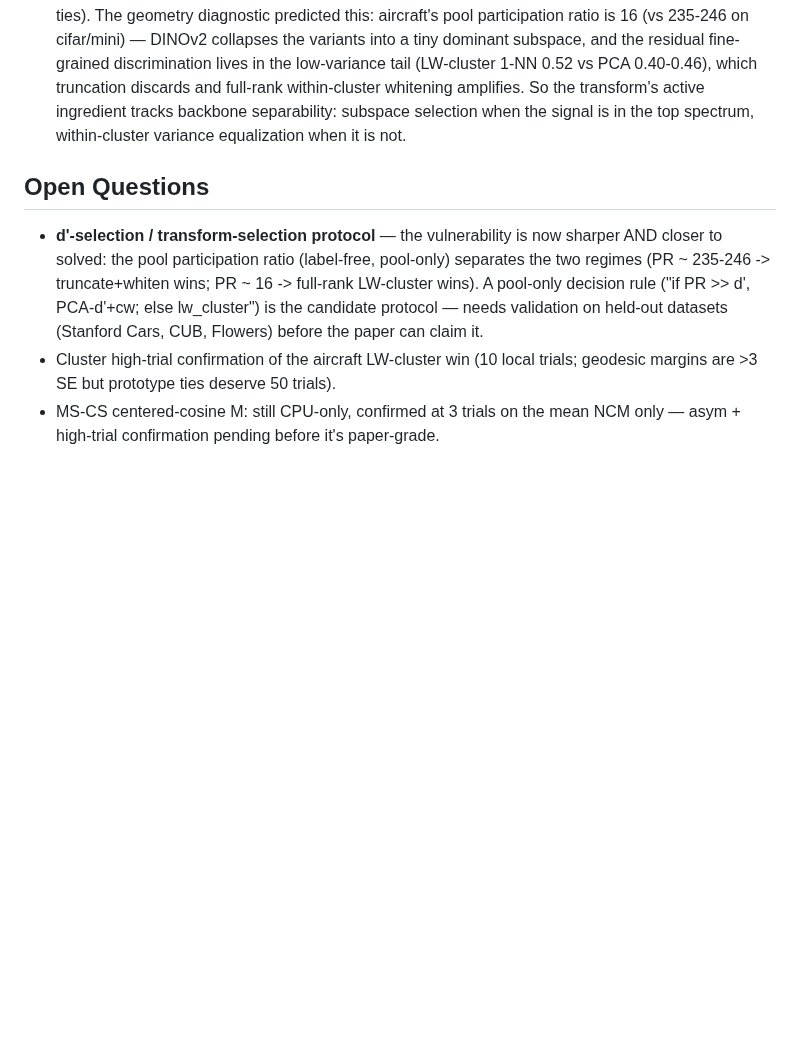
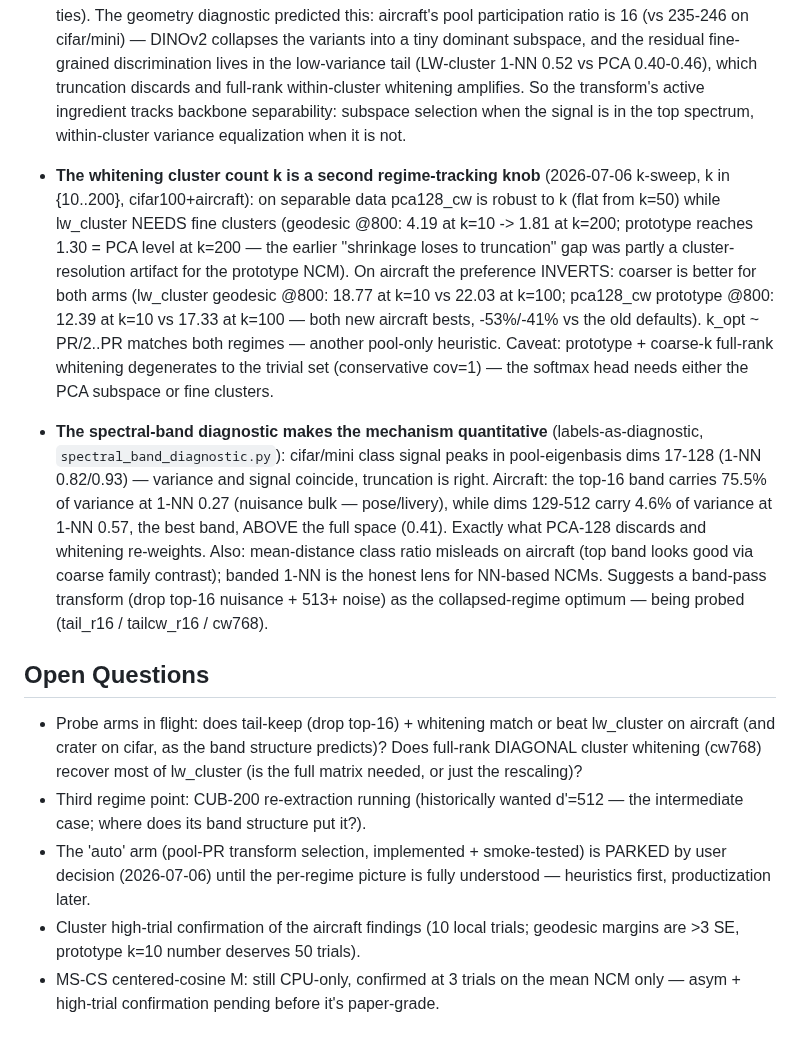
Before and after one commit to idolaxer8/ssl-cp-research, a Markdown page: THEORY.MD, the part around the change. Drawn GitHub-style; blank space fills up the shorter version.

Commit message:
THEORY.MD: k-sweep verdict + spectral-band mechanism; auto arm parked
Co-Authored-By: Claude Fable 5 <noreply@anthropic.com>

```diff
--- a/THEORY.MD
+++ b/THEORY.MD
@@ -146,16 +146,43 @@ floor guarantee) as the primary novelty pilot, unmerged on
   selection when the signal is in the top spectrum, within-cluster variance
   equalization when it is not.
 
+- **The whitening cluster count k is a second regime-tracking knob**
+  (2026-07-06 k-sweep, k in {10..200}, cifar100+aircraft): on separable data
+  pca128_cw is robust to k (flat from k=50) while lw_cluster NEEDS fine
+  clusters (geodesic @800: 4.19 at k=10 -> 1.81 at k=200; prototype reaches
+  1.30 = PCA level at k=200 — the earlier "shrinkage loses to truncation" gap
+  was partly a cluster-resolution artifact for the prototype NCM). On
+  aircraft the preference INVERTS: coarser is better for both arms
+  (lw_cluster geodesic @800: 18.77 at k=10 vs 22.03 at k=100; pca128_cw
+  prototype @800: 12.39 at k=10 vs 17.33 at k=100 — both new aircraft bests,
+  -53%/-41% vs the old defaults). k_opt ~ PR/2..PR matches both regimes —
+  another pool-only heuristic. Caveat: prototype + coarse-k full-rank
+  whitening degenerates to the trivial set (conservative cov=1) — the softmax
+  head needs either the PCA subspace or fine clusters.
+- **The spectral-band diagnostic makes the mechanism quantitative**
+  (labels-as-diagnostic, `spectral_band_diagnostic.py`): cifar/mini class
+  signal peaks in pool-eigenbasis dims 17-128 (1-NN 0.82/0.93) — variance and
+  signal coincide, truncation is right. Aircraft: the top-16 band carries
+  75.5% of variance at 1-NN 0.27 (nuisance bulk — pose/livery), while dims
+  129-512 carry 4.6% of variance at 1-NN 0.57, the best band, ABOVE the full
+  space (0.41). Exactly what PCA-128 discards and whitening re-weights. Also:
+  mean-distance class ratio misleads on aircraft (top band looks good via
+  coarse family contrast); banded 1-NN is the honest lens for NN-based NCMs.
+  Suggests a band-pass transform (drop top-16 nuisance + 513+ noise) as the
+  collapsed-regime optimum — being probed (tail_r16 / tailcw_r16 / cw768).
+
 ## Open Questions
 
-- **d'-selection / transform-selection protocol** — the vulnerability is now
-  sharper AND closer to solved: the pool participation ratio (label-free,
-  pool-only) separates the two regimes (PR ~ 235-246 -> truncate+whiten wins;
-  PR ~ 16 -> full-rank LW-cluster wins). A pool-only decision rule ("if PR >>
-  d', PCA-d'+cw; else lw_cluster") is the candidate protocol — needs
-  validation on held-out datasets (Stanford Cars, CUB, Flowers) before the
-  paper can claim it.
-- Cluster high-trial confirmation of the aircraft LW-cluster win (10 local
-  trials; geodesic margins are >3 SE but prototype ties deserve 50 trials).
+- Probe arms in flight: does tail-keep (drop top-16) + whitening match or
+  beat lw_cluster on aircraft (and crater on cifar, as the band structure
+  predicts)? Does full-rank DIAGONAL cluster whitening (cw768) recover most
+  of lw_cluster (is the full matrix needed, or just the rescaling)?
+- Third regime point: CUB-200 re-extraction running (historically wanted
+  d'=512 — the intermediate case; where does its band structure put it?).
+- The 'auto' arm (pool-PR transform selection, implemented + smoke-tested) is
+  PARKED by user decision (2026-07-06) until the per-regime picture is fully
+  understood — heuristics first, productization later.
+- Cluster high-trial confirmation of the aircraft findings (10 local trials;
+  geodesic margins are >3 SE, prototype k=10 number deserves 50 trials).
 - MS-CS centered-cosine M: still CPU-only, confirmed at 3 trials on the mean
   NCM only — asym + high-trial confirmation pending before it's paper-grade.
```
